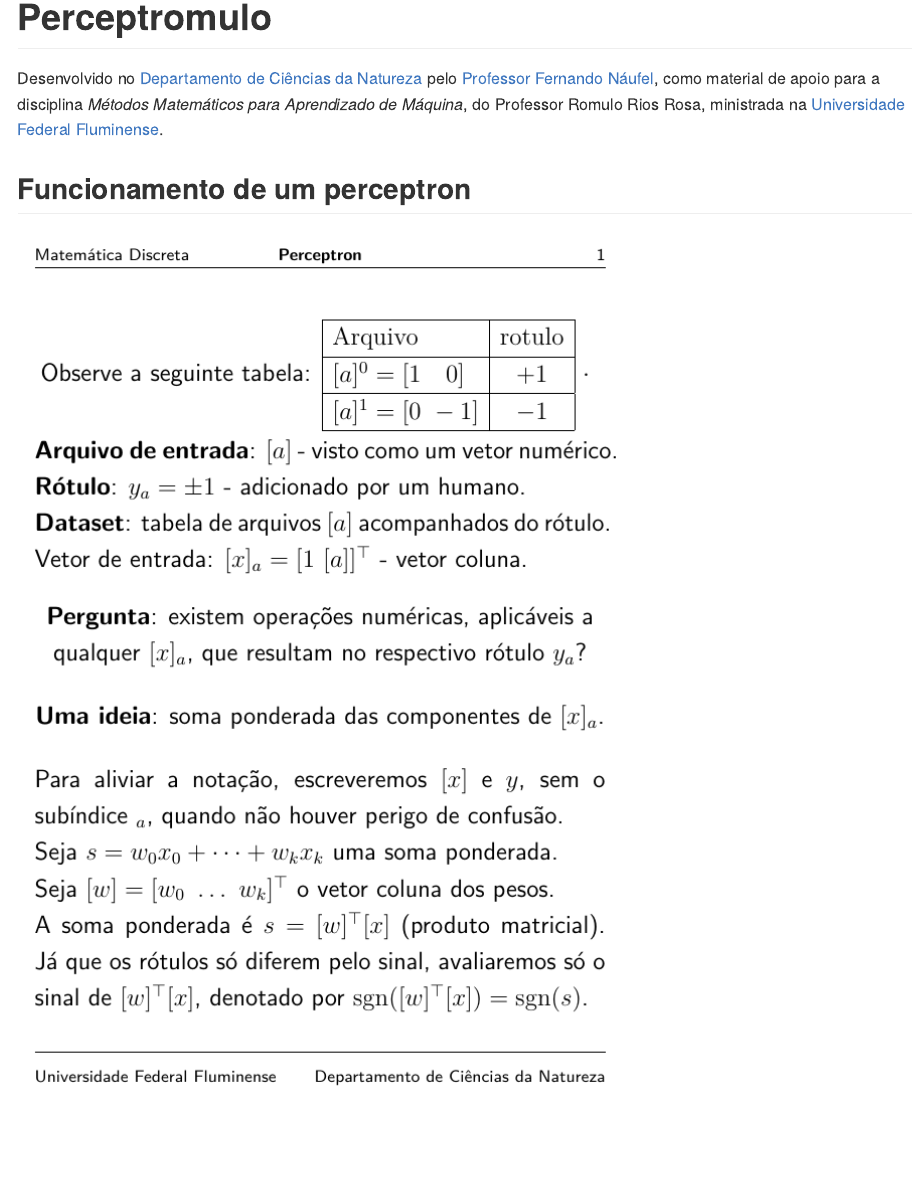
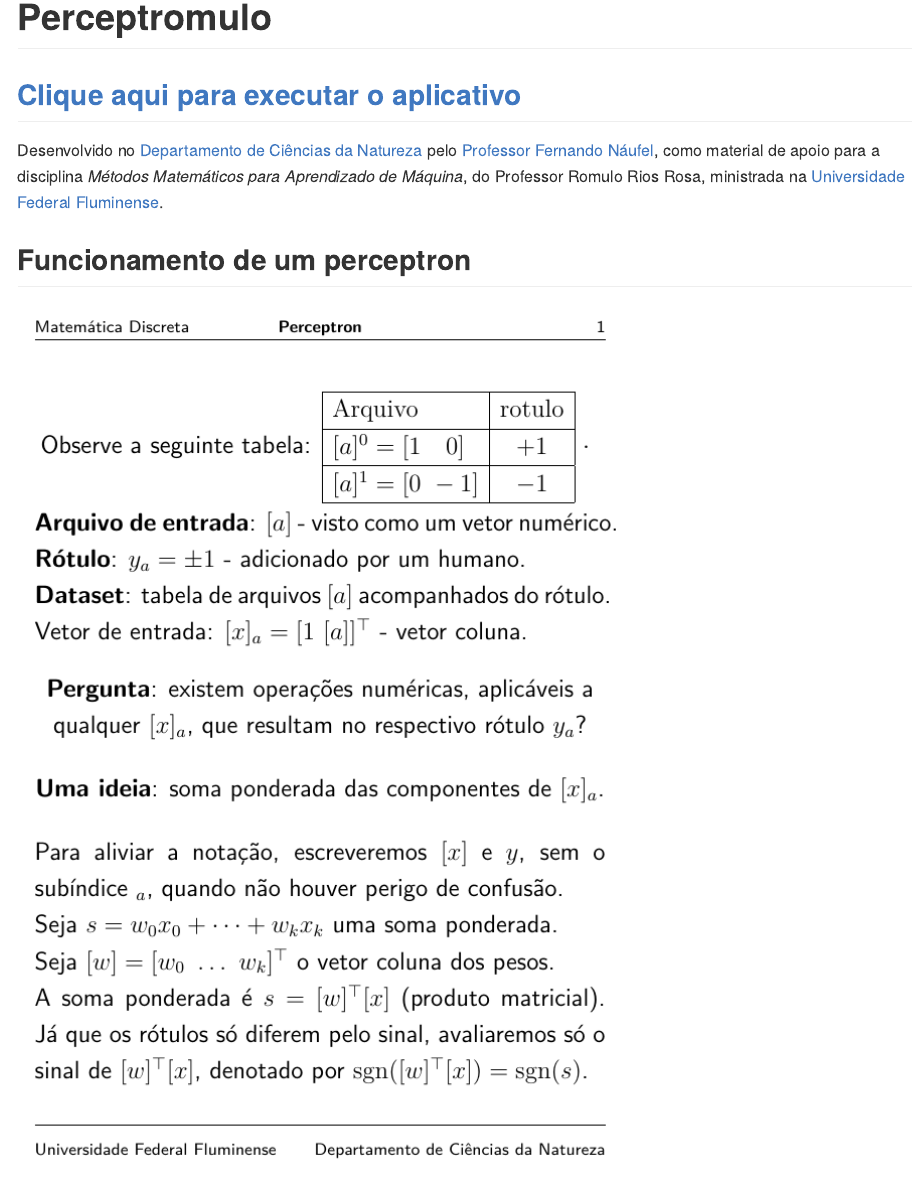
Before and after one commit to fnaufel/Perceptromulo, an R Markdown document (README.Rmd): the page in a window 1100 px wide, from its top. The pictures show the output file README.md that the author committed with the source, drawn offline in the style of GitHub; badge pictures from the web are left out.

Commit message:
Add link to README

```diff
--- a/README.Rmd
+++ b/README.Rmd
@@ -16,6 +16,8 @@ knitr::opts_chunk$set(
 [![Lifecycle: experimental](https://img.shields.io/badge/lifecycle-experimental-orange.svg)](https://lifecycle.r-lib.org/articles/stages.html#experimental)
 <!-- badges: end -->
 
+## [Clique aqui para executar o aplicativo](http://fnaufel-uff.shinyapps.io/PerceptRomulo)
+
 Desenvolvido no [Departamento de Ciências da Natureza](https://depcienciasdanatureza.uff.br/) pelo [Professor Fernando Náufel](https://fnaufel.github.io/), como material de apoio para a disciplina *Métodos Matemáticos para Aprendizado de Máquina*, do Professor Romulo Rios Rosa, ministrada na [Universidade Federal Fluminense](https://www.uff.br/).
 
 
```
Also changed, not shown: README.md.
